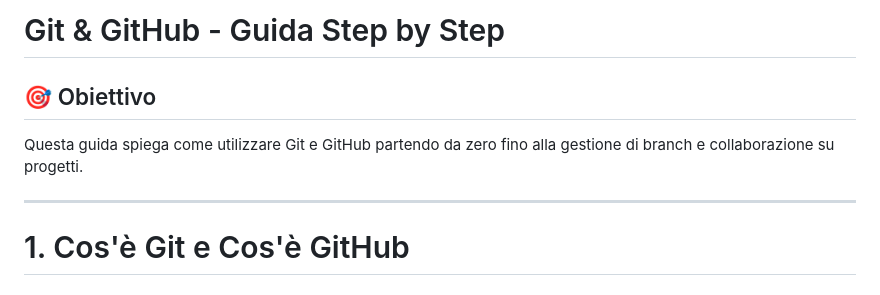
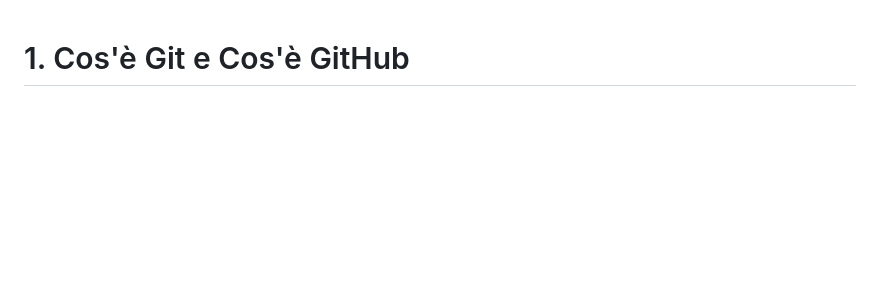
Before and after one commit to mrcrocm/test, a Markdown page: git&Github_doc/Git & Github.md, the part around the change. GitHub-like rendering; blank space fills up the shorter version.

Commit message:
update third time git & github document

```diff
--- a/git&Github_doc/Git & Github.md
+++ b/git&Github_doc/Git & Github.md
@@ -1,11 +1,3 @@
-# Git & GitHub - Guida Step by Step
-
-## 🎯 Obiettivo
-
-Questa guida spiega come utilizzare Git e GitHub partendo da zero fino alla gestione di branch e collaborazione su progetti.
-
----
-
 # 1. Cos'è Git e Cos'è GitHub
 
 ## Git
```
